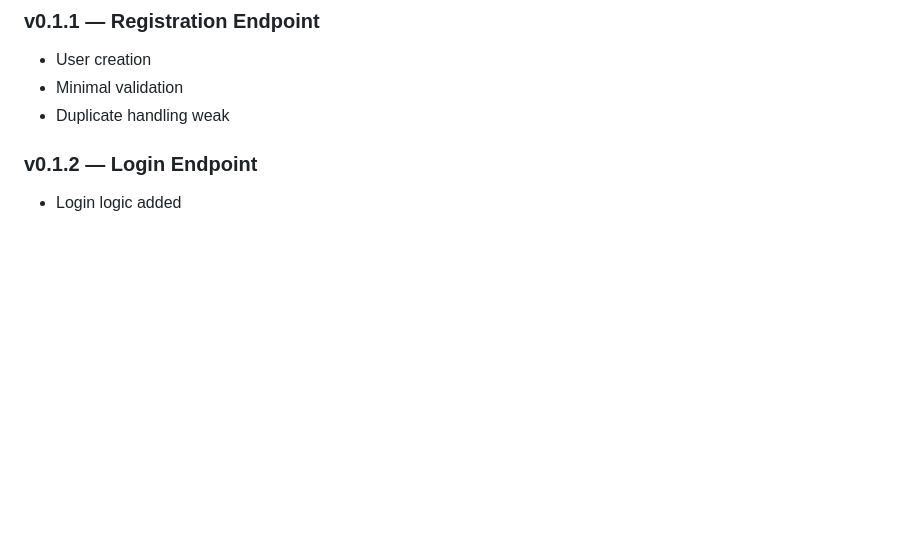
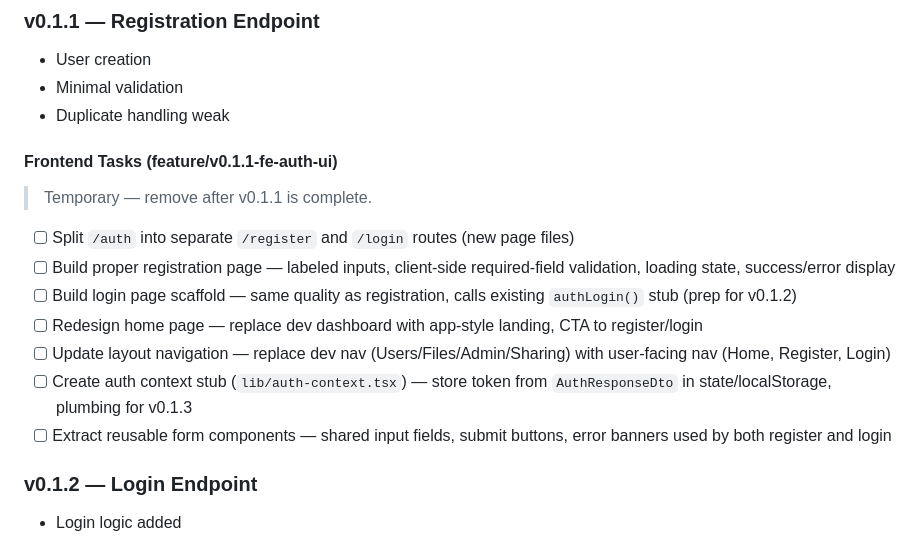
Before and after one commit to KLJr-Dev/KC-Project, a Markdown page: docs/roadmap/ROADMAP.md, the part around the change. GitHub-like rendering; blank space fills up the shorter version.

Commit message:
docs: add v0.1.1 frontend task breakdown to roadmap
Temporary inline task list for the frontend auth UI work.
Will be removed once v0.1.1 is complete and merged.

```diff
--- a/docs/roadmap/ROADMAP.md
+++ b/docs/roadmap/ROADMAP.md
@@ -140,6 +140,18 @@ Goal: Introduce identity with minimal security guarantees.
 - User creation
 - Minimal validation
 - Duplicate handling weak
+
+#### Frontend Tasks (feature/v0.1.1-fe-auth-ui)
+
+> Temporary — remove after v0.1.1 is complete.
+
+- [ ] Split `/auth` into separate `/register` and `/login` routes (new page files)
+- [ ] Build proper registration page — labeled inputs, client-side required-field validation, loading state, success/error display
+- [ ] Build login page scaffold — same quality as registration, calls existing `authLogin()` stub (prep for v0.1.2)
+- [ ] Redesign home page — replace dev dashboard with app-style landing, CTA to register/login
+- [ ] Update layout navigation — replace dev nav (Users/Files/Admin/Sharing) with user-facing nav (Home, Register, Login)
+- [ ] Create auth context stub (`lib/auth-context.tsx`) — store token from `AuthResponseDto` in state/localStorage, plumbing for v0.1.3
+- [ ] Extract reusable form components — shared input fields, submit buttons, error banners used by both register and login
 
 ### v0.1.2 — Login Endpoint
 
```
